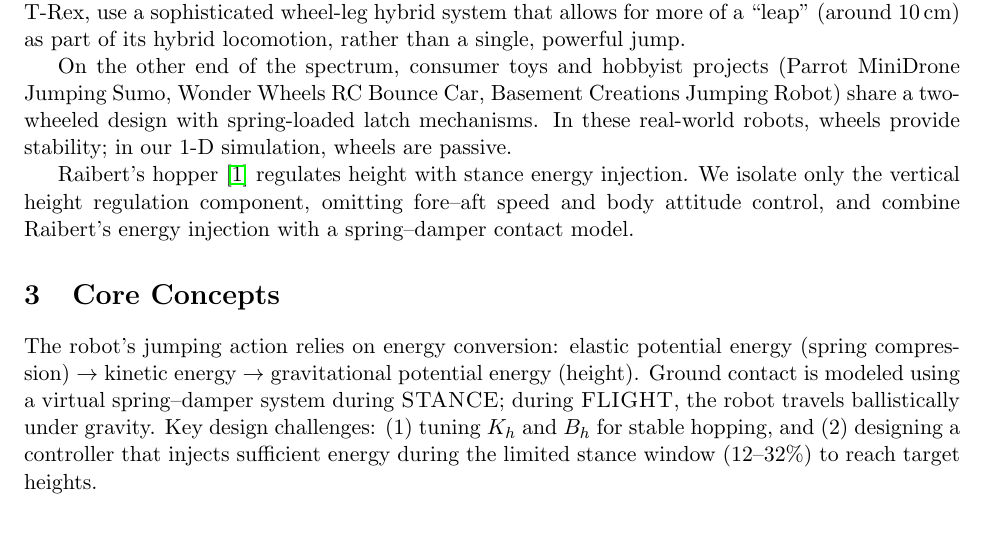
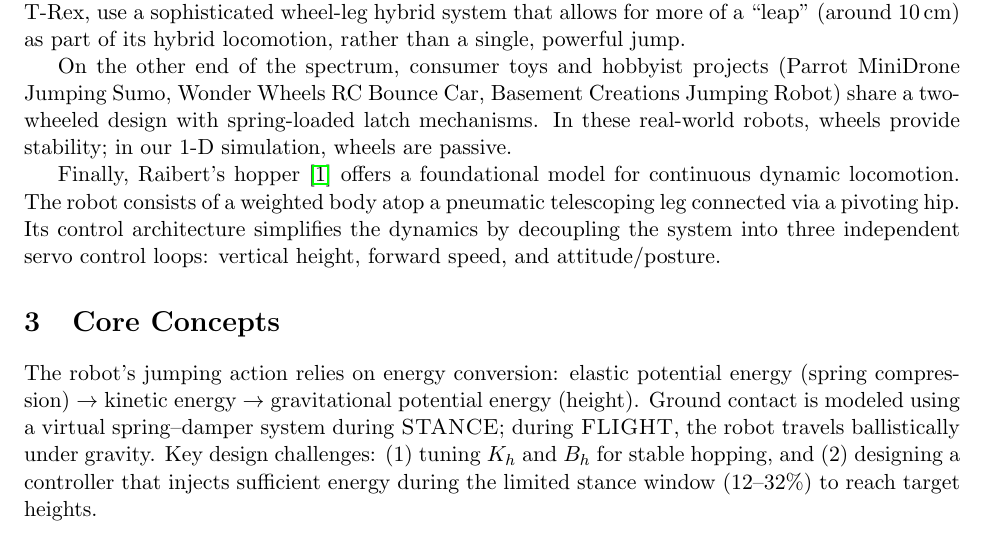
Before and after one commit to ehmsu/eecs4421_project, a LaTeX document (EECS_4421_Project_Report/main.tex): part of page 2 of 9, cut so that both start at the same text. Compiled offline with pdfLaTeX.

Commit message:
REPORT: Slightly change existing solutions section with raibert's

```diff
--- a/EECS_4421_Project_Report/main.tex
+++ b/EECS_4421_Project_Report/main.tex
@@ -85,7 +85,7 @@ To inform our design, we reviewed several existing jumping robots, which reveale
 
 On the other end of the spectrum, consumer toys and hobbyist projects (Parrot MiniDrone Jumping Sumo, Wonder Wheels RC Bounce Car, Basement Creations Jumping Robot) share a two-wheeled design with spring-loaded latch mechanisms. In these real-world robots, wheels provide stability; in our 1-D simulation, wheels are passive.
 
-Raibert's hopper \cite{raibert1986legged} regulates height with stance energy injection. We isolate only the vertical height regulation component, omitting fore--aft speed and body attitude control, and combine Raibert's energy injection with a spring--damper contact model.
+Finally, Raibert's hopper \cite{raibert1986legged} offers a foundational model for continuous dynamic locomotion. The robot consists of a weighted body atop a pneumatic telescoping leg connected via a pivoting hip. Its control architecture simplifies the dynamics by decoupling the system into three independent servo control loops: vertical height, forward speed, and attitude/posture.
 
 \section{Core Concepts}
 
```
